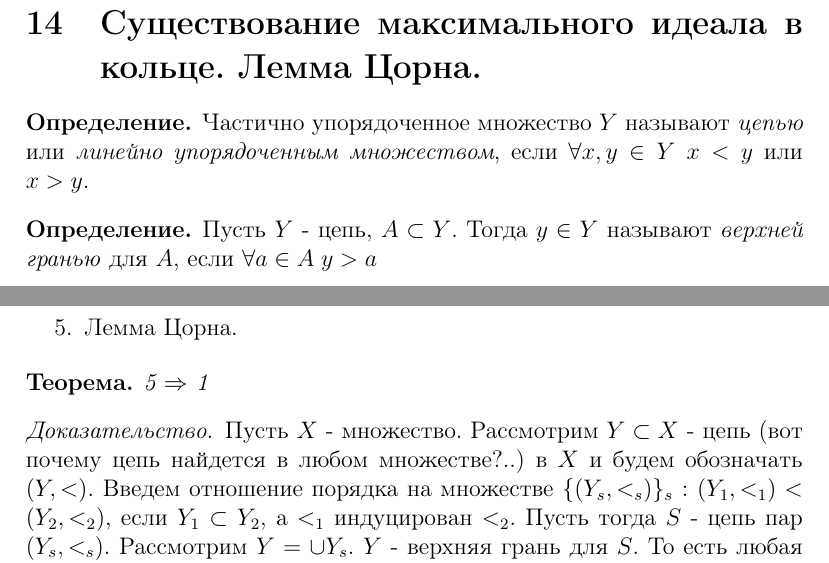
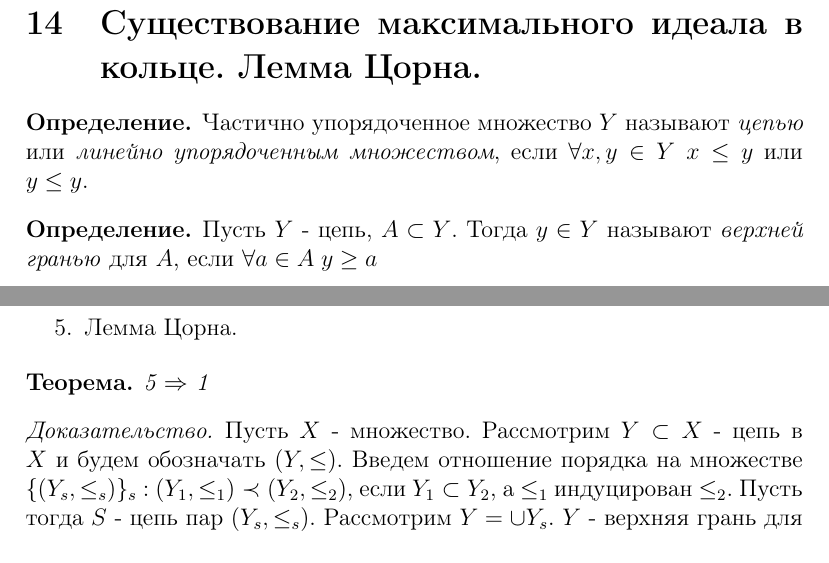
Before and after one commit to winkie/algebra_1, a LaTeX document (lectures.tex, which reads question14.tex): two parts of pages 24 and 25 of 46, joined at a grey line, cut so that both start at the same text. Compiled offline with pdfLaTeX.

```diff
--- a/question14.tex
+++ b/question14.tex
@@ -2,12 +2,12 @@
 
 \begin{defn}
   Частично упорядоченное множество $ Y $ называют \emph{цепью} или \emph{линейно упорядоченным множеством}, если
-  $ \forall x, y \in Y \; x < y $ или $ x > y $.
+  $ \forall x, y \in Y \; x \le y $ или $ y \le y $.
 \end{defn}
 
 \begin{defn}
   Пусть $ Y $ - цепь, $ A \subset Y $.
-  Тогда $ y \in Y $ называют \emph{верхней гранью} для $ A $, если $ \forall a \in A \; y > a $
+  Тогда $ y \in Y $ называют \emph{верхней гранью} для $ A $, если $ \forall a \in A \; y \ge a $
 \end{defn}
 
 \begin{defn}
@@ -55,12 +55,13 @@
 \end{thm}
 
 \begin{proof}
-  Пусть $ X $ - множество. Рассмотрим $ Y \subset X $ - цепь (вот почему цепь найдется в любом множестве?..) в $ X $
-  и будем обозначать $ (Y, <) $. Введем отношение порядка
-  на множестве $ \{ (Y_{s}, <_{s}) \}_s $ : $ (Y_{1}, <_{1}) < (Y_{2}, <_{2}) $, если $ Y_{1} \subset Y_{2} $, а $ <_{1} $ индуцирован $ <_{2} $.
-  Пусть тогда $ S $ - цепь пар $ (Y_{s}, <_{s}) $. Рассмотрим $ Y = \cup{Y_{s}} $. $ Y $ - верхняя грань для $ S $. То есть любая цепь
-  в множестве пар имеет верхнюю грань, тогда по лемме Цорна существует максимальный элемент $ (M, <) $. Предположим, что $ M \ne X $, то есть
-  $ \exists x \notin M $. Рассмотрим $ M_{1} = M \cup {x} $, но тогда $ (M, <) < (M_{1}, <_{1}) $, а $ (M, <) $ - максимальный. Получили
+  Пусть $ X $ - множество. Рассмотрим $ Y \subset X $ - цепь в $ X $
+  и будем обозначать $ (Y, \le) $. Введем отношение порядка
+  на множестве $ \{ (Y_{s}, \le_{s}) \}_s $ : $ (Y_{1}, \le_{1}) \prec (Y_{2}, \le_{2}) $, если $ Y_{1} \subset Y_{2} $, а $ \le_{1} $ индуцирован
+  $ \le_{2} $.
+  Пусть тогда $ S $ - цепь пар $ (Y_{s}, \le_{s}) $. Рассмотрим $ Y = \cup{Y_{s}} $. $ Y $ - верхняя грань для $ S $. То есть любая цепь
+  в множестве пар имеет верхнюю грань, тогда по лемме Цорна существует максимальный элемент $ (M, \le) $. Предположим, что $ M \ne X $, то есть
+  $ \exists x \notin M $. Рассмотрим $ M_{1} = M \cup {x} $, но тогда $ (M, \le) \prec (M_{1}, \le_{1}) $, а $ (M, \le) $ - максимальный. Получили
   противоречие.
 \end{proof}
 
```
Also changed, not shown: lectures.tex (+2 -1 lines), question13.tex (+0 -3 lines), question23.tex (+3 -3 lines), question14.tex (2 more changed lines).
